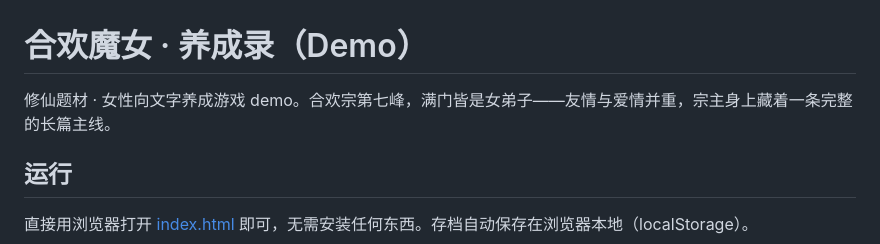
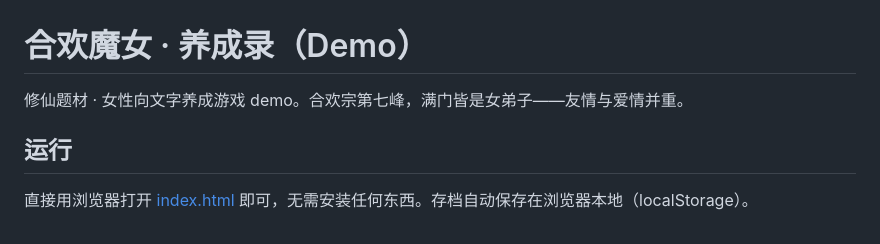
Before and after one commit to lengleng173/xiuxian, a Markdown page: README.md, the part around the change. Rendered like a GitHub page.

```diff
--- a/README.md
+++ b/README.md
@@ -1,6 +1,6 @@
 # 合欢魔女 · 养成录（Demo）
 
-修仙题材 · 女性向文字养成游戏 demo。合欢宗第七峰，满门皆是女弟子——友情与爱情并重，宗主身上藏着一条完整的长篇主线。
+修仙题材 · 女性向文字养成游戏 demo。合欢宗第七峰，满门皆是女弟子——友情与爱情并重。
 
 ## 运行
 
```
